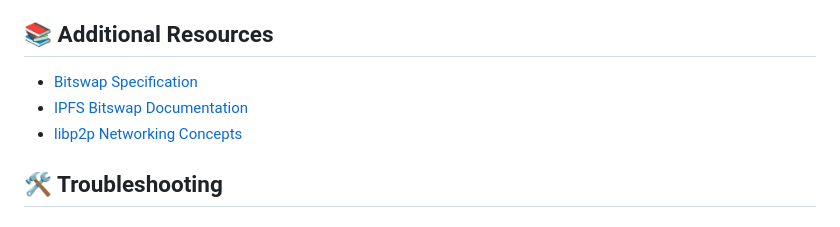
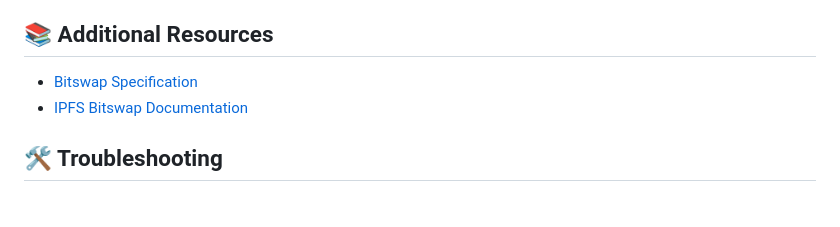
Before and after one commit to gosuda/boxo-starter-kit, a Markdown page: 04-bitswap/README.md, the part around the change printed below. Rendered like a GitHub page.

Commit message:
bitswap: fix readme

```diff
--- a/04-bitswap/README.md
+++ b/04-bitswap/README.md
@@ -137,5 +137,4 @@ func (b *BitswapWrapper) PutBlockRaw(ctx context.Context, data []byte) (cid.Cid,
 - [IPFS Bitswap Documentation](https://docs.ipfs.tech/concepts/bitswap/)
-- [libp2p Networking Concepts](https://docs.libp2p.io/concepts/)
 
 ## 🛠 Troubleshooting
 
```
Also changed, not shown: other parts of 04-bitswap/README.md (+1 -1 lines).
